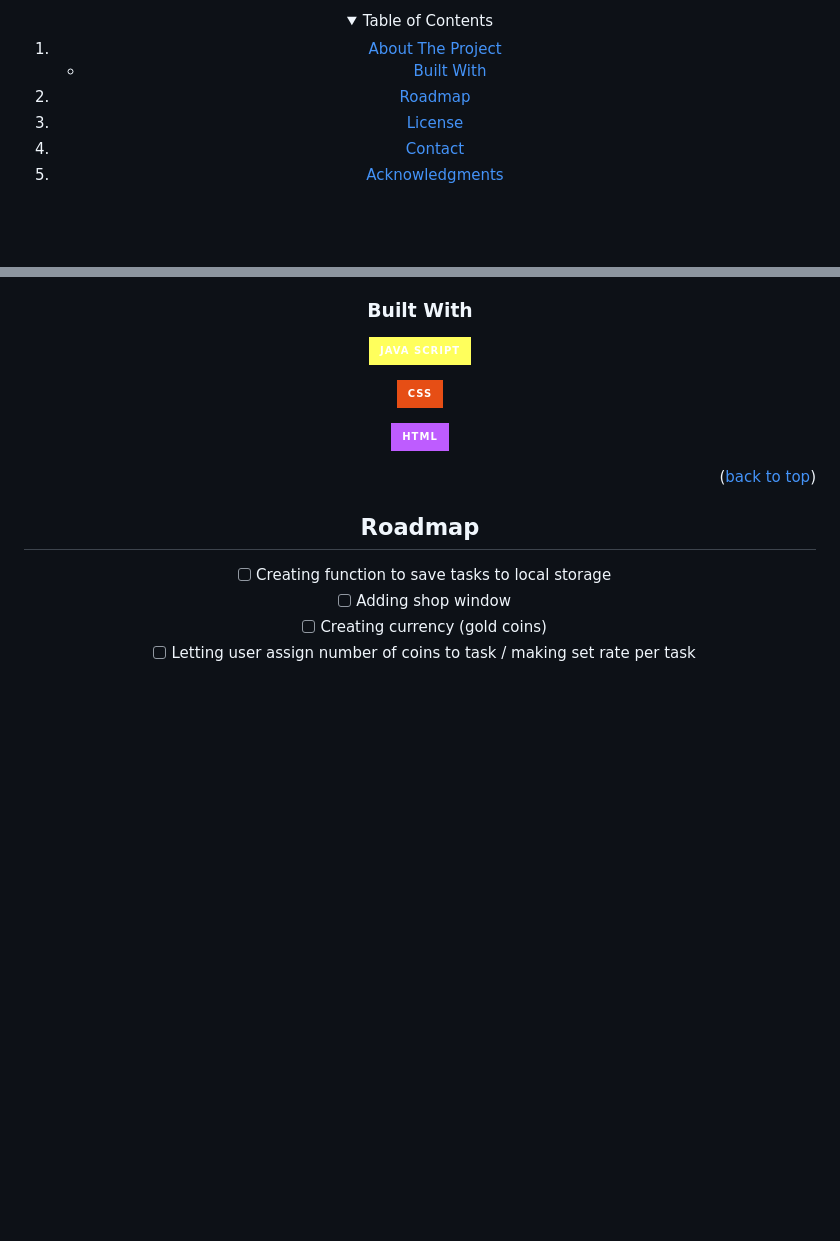
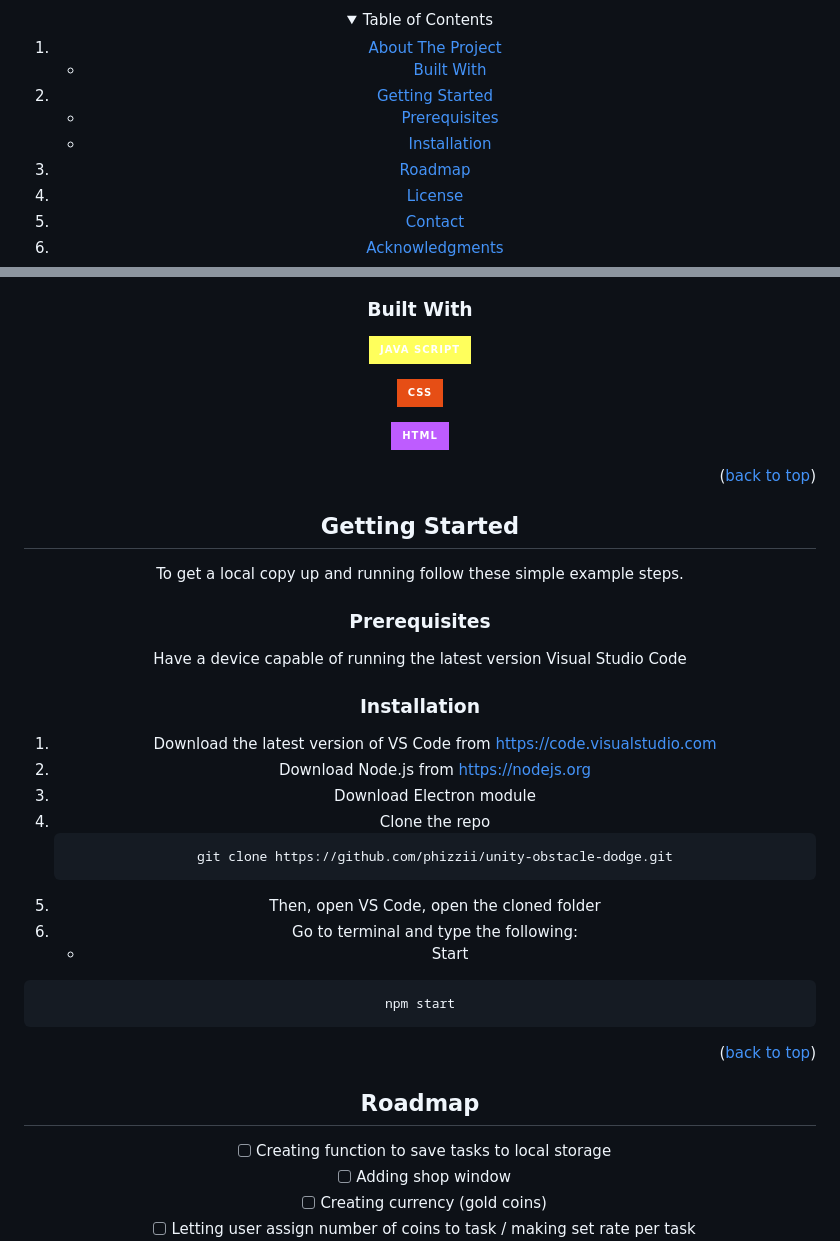
Before and after one commit to phizzii/Plant-Power, a Markdown page: README.md, 2 parts joined by grey strips. Drawn GitHub-style; folded sections open; badges without logos; blank space fills up the shorter version.

````diff
--- a/README.md
+++ b/README.md
@@ -31,6 +31,13 @@
         <li><a href="#built-with">Built With</a></li>
       </ul>
     </li>
+    <li>
+      <a href="#getting-started">Getting Started</a>
+      <ul>
+        <li><a href="#prerequisites">Prerequisites</a></li>
+        <li><a href="#installation">Installation</a></li>
+      </ul>
+    </li>
     <li><a href="#roadmap">Roadmap</a></li>
     <li><a href="#license">License</a></li>
     <li><a href="#contact">Contact</a></li>
@@ -53,6 +60,32 @@ This project (one of many hopefully!) will be a display of my learning in HTML,
 
 [![HTML][HTML]][html-url]
 
+<p align="right">(<a href="#readme-top">back to top</a>)</p>
+
+<!-- GETTING STARTED -->
+## Getting Started
+
+To get a local copy up and running follow these simple example steps.
+
+### Prerequisites
+
+Have a device capable of running the latest version Visual Studio Code
+
+### Installation
+
+1. Download the latest version of VS Code from [https://code.visualstudio.com](https://code.visualstudio.com)
+2. Download Node.js from [https://nodejs.org](https://nodejs.org/en/download)
+3. Download Electron module
+4. Clone the repo
+   ```sh
+   git clone https://github.com/phizzii/unity-obstacle-dodge.git
+   ```
+5. Then, open VS Code, open the cloned folder
+6. Go to terminal and type the following:
+   * Start
+  ```sh
+  npm start
+  ```
 <p align="right">(<a href="#readme-top">back to top</a>)</p>
 
 <!-- ROADMAP -->
````
